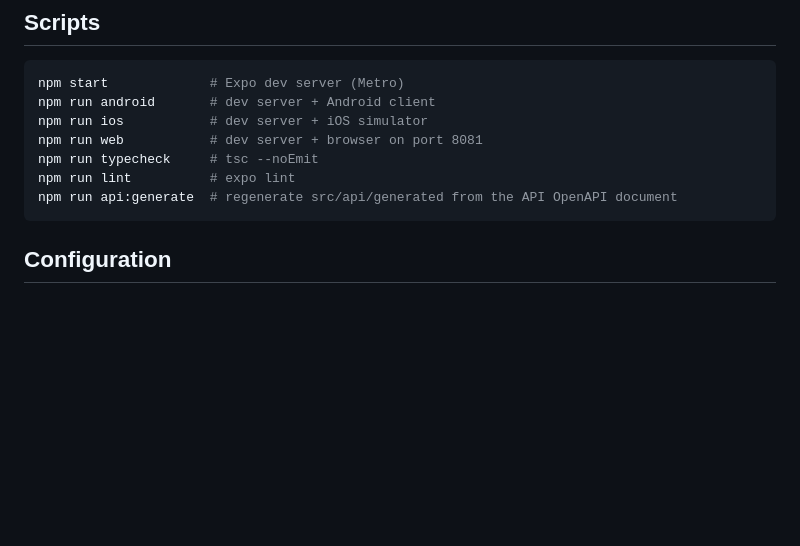
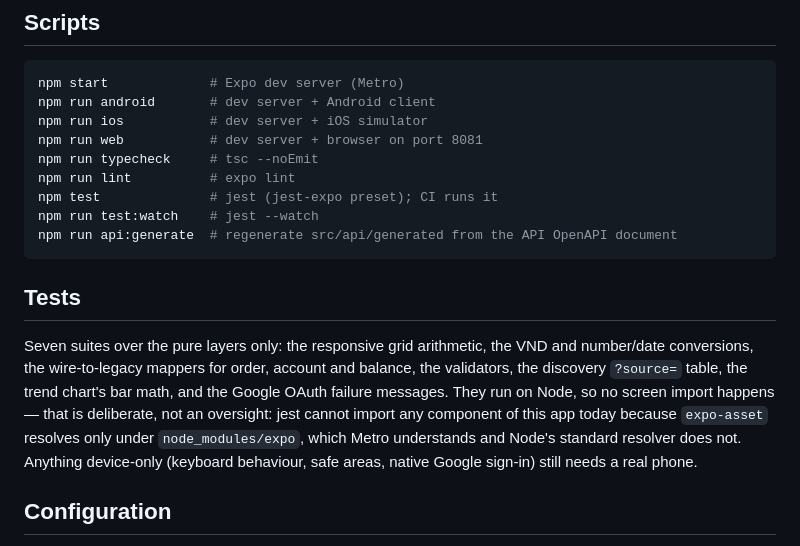
Before and after one commit to manhhnguyendev/play-together-fe, a Markdown page: README.md, the part around the change. Rendered like a GitHub page; blank space fills up the shorter version.

Commit message:
docs: document the jest harness the CI gate already runs
npm test is a CI step, but the README never mentioned tests, so a new reader
could not tell what is covered or why no component is. The new Tests section
lists the seven pure suites and states the reason components cannot be
imported today: expo-asset ships only under node_modules/expo/node_modules,
which Metro resolves and Node does not - so device-only behaviour still
needs a phone.

````diff
--- a/README.md
+++ b/README.md
@@ -45,8 +45,20 @@ npm run ios           # dev server + iOS simulator
 npm run web           # dev server + browser on port 8081
 npm run typecheck     # tsc --noEmit
 npm run lint          # expo lint
+npm test              # jest (jest-expo preset); CI runs it
+npm run test:watch    # jest --watch
 npm run api:generate  # regenerate src/api/generated from the API OpenAPI document
 ```
+
+## Tests
+
+Seven suites over the pure layers only: the responsive grid arithmetic, the VND and number/date
+conversions, the wire-to-legacy mappers for order, account and balance, the validators, the discovery
+`?source=` table, the trend chart's bar math, and the Google OAuth failure messages. They run
+on Node, so no screen import happens — that is deliberate, not an oversight: jest cannot import
+any component of this app today because `expo-asset` resolves only under `node_modules/expo`,
+which Metro understands and Node's standard resolver does not. Anything device-only (keyboard
+behaviour, safe areas, native Google sign-in) still needs a real phone.
 
 ## Configuration
 
````
